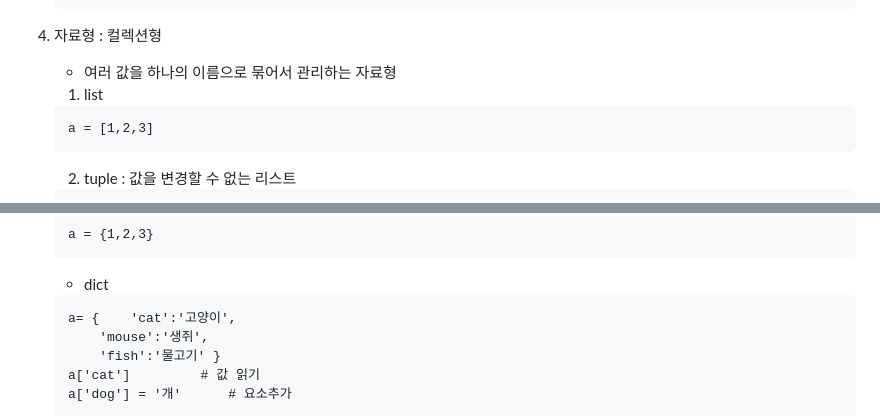
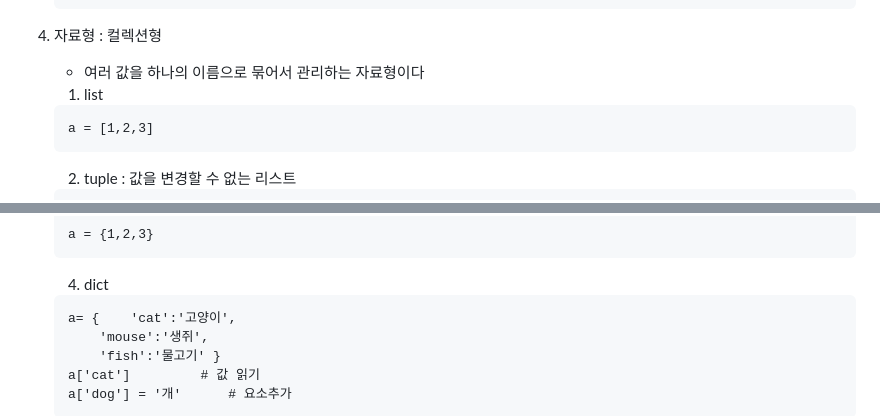
Before and after one commit to darakoo/darakoo.github.io, a Markdown page: python/section02.md, 2 parts joined by grey strips. Drawn GitHub-style.

````diff
--- a/python/section02.md
+++ b/python/section02.md
@@ -92,7 +92,8 @@
 	s[-4:-2]
 	```
 04. 자료형 : 컬렉션형
-	- 여러 값을 하나의 이름으로 묶어서 관리하는 자료형
+	- 여러 값을 하나의 이름으로 묶어서 관리하는 자료형이다
+
 	1) list
 	```
 	a = [1,2,3]
@@ -109,7 +110,7 @@
 	```
 	a = {1,2,3}
 	```
-	- dict
+	4) dict
 	```
 	a= {	'cat':'고양이',
 		'mouse':'생쥐',
````
